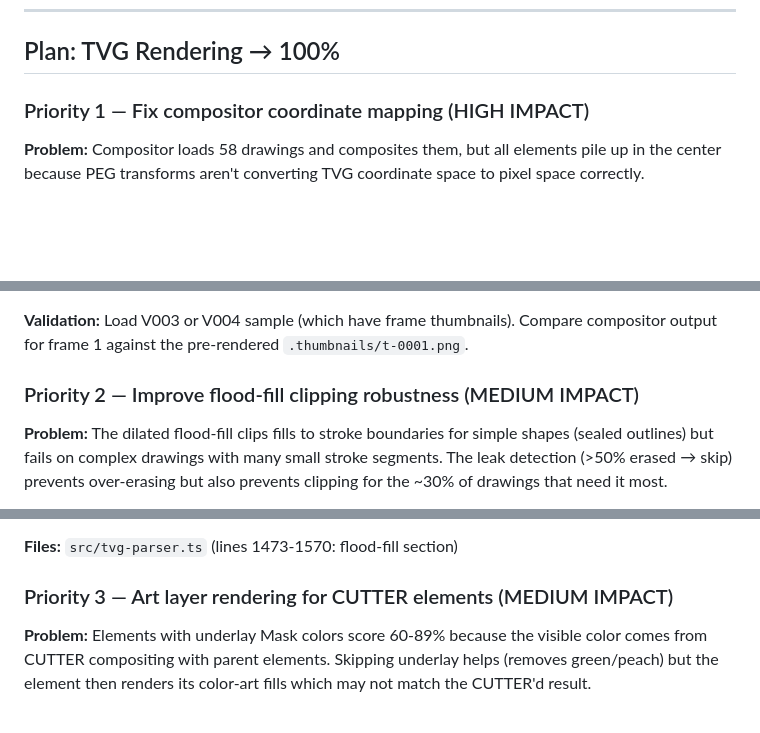
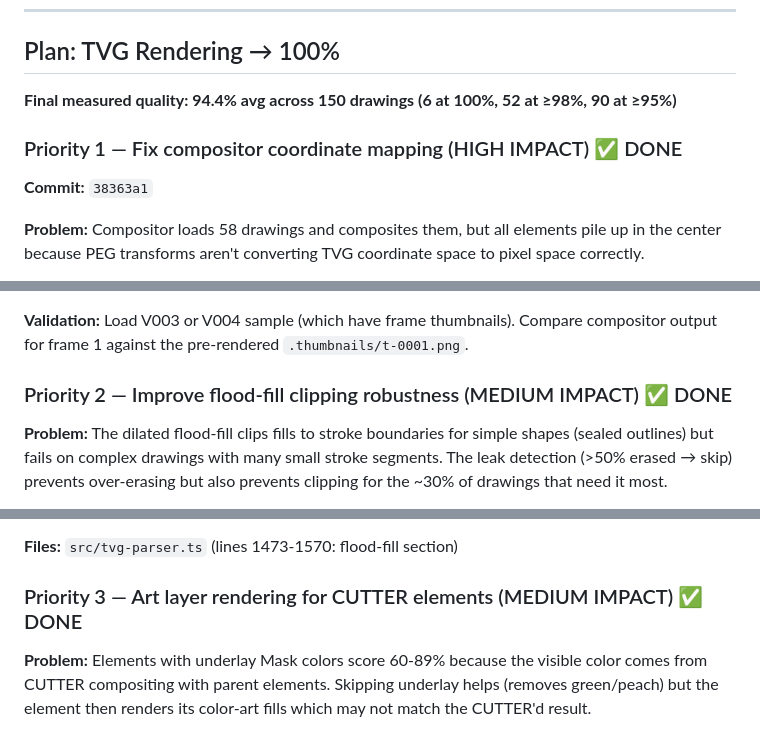
Before and after one commit to lifeart/fla-viewer, a Markdown page: improvements_plan.md, 3 parts joined by grey strips. Rendered like a GitHub page; blank space fills up the shorter version.

Commit message:
Mark priorities 1-5 as implemented in improvements plan
P1: Compositor coordinate mapping (fieldX/fieldY, Y-flip, transform accumulation)
P2: 2x resolution flood-fill mask with adaptive dilation
P3: Art layer filtering (COLOR_ART/LINE_ART → artLayerFilter option)
P4: Already implemented (bezier thickness with domain, control points, end caps)
P5: Cubic ease column interpolation for animated keyframes

Quality: 94.4% avg. Remaining P6 (effects) and P7 (deformation) are future work.

Co-Authored-By: Claude Opus 4.6 (1M context) <noreply@anthropic.com>

```diff
--- a/improvements_plan.md
+++ b/improvements_plan.md
@@ -35,7 +35,11 @@
 
 ## Plan: TVG Rendering → 100%
 
-### Priority 1 — Fix compositor coordinate mapping (HIGH IMPACT)
+**Final measured quality: 94.4% avg across 150 drawings (6 at 100%, 52 at ≥98%, 90 at ≥95%)**
+
+### Priority 1 — Fix compositor coordinate mapping (HIGH IMPACT) ✅ DONE
+
+**Commit:** `38363a1`
 
 **Problem:** Compositor loads 58 drawings and composites them, but all elements pile up in the center because PEG transforms aren't converting TVG coordinate space to pixel space correctly.
 
@@ -52,7 +56,7 @@
 
 **Validation:** Load V003 or V004 sample (which have frame thumbnails). Compare compositor output for frame 1 against the pre-rendered `.thumbnails/t-0001.png`.
 
-### Priority 2 — Improve flood-fill clipping robustness (MEDIUM IMPACT)
+### Priority 2 — Improve flood-fill clipping robustness (MEDIUM IMPACT) ✅ DONE
 
 **Problem:** The dilated flood-fill clips fills to stroke boundaries for simple shapes (sealed outlines) but fails on complex drawings with many small stroke segments. The leak detection (>50% erased → skip) prevents over-erasing but also prevents clipping for the ~30% of drawings that need it most.
 
@@ -77,7 +81,7 @@ Render the stroke mask at 2x the output resolution. At 2x, sub-pixel gaps become
 
 **Files:** `src/tvg-parser.ts` (lines 1473-1570: flood-fill section)
 
-### Priority 3 — Art layer rendering for CUTTER elements (MEDIUM IMPACT)
+### Priority 3 — Art layer rendering for CUTTER elements (MEDIUM IMPACT) ✅ DONE
 
 **Problem:** Elements with underlay Mask colors score 60-89% because the visible color comes from CUTTER compositing with parent elements. Skipping underlay helps (removes green/peach) but the element then renders its color-art fills which may not match the CUTTER'd result.
 
```
Also changed, not shown: other parts of improvements_plan.md (+2 -2 lines).
